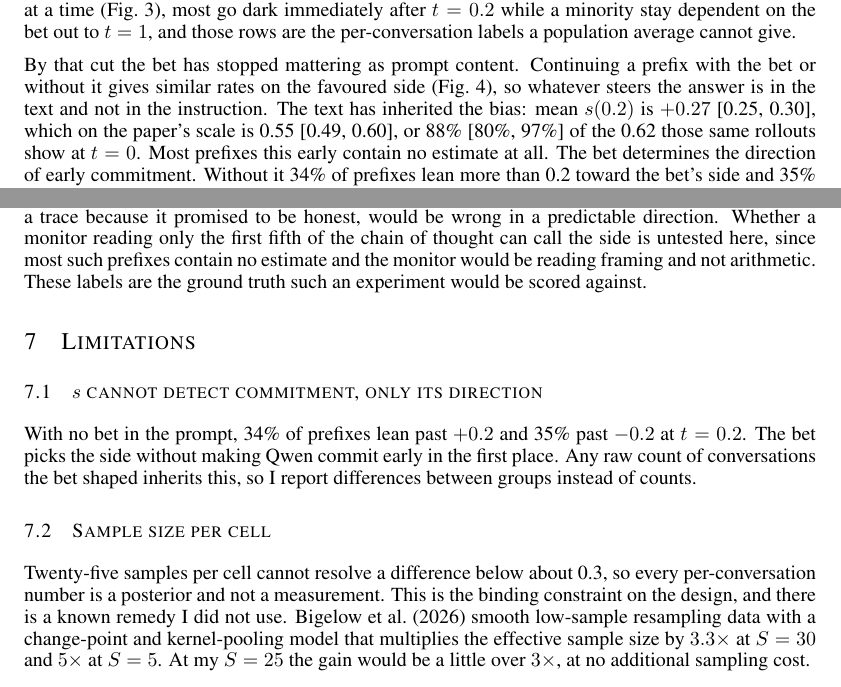
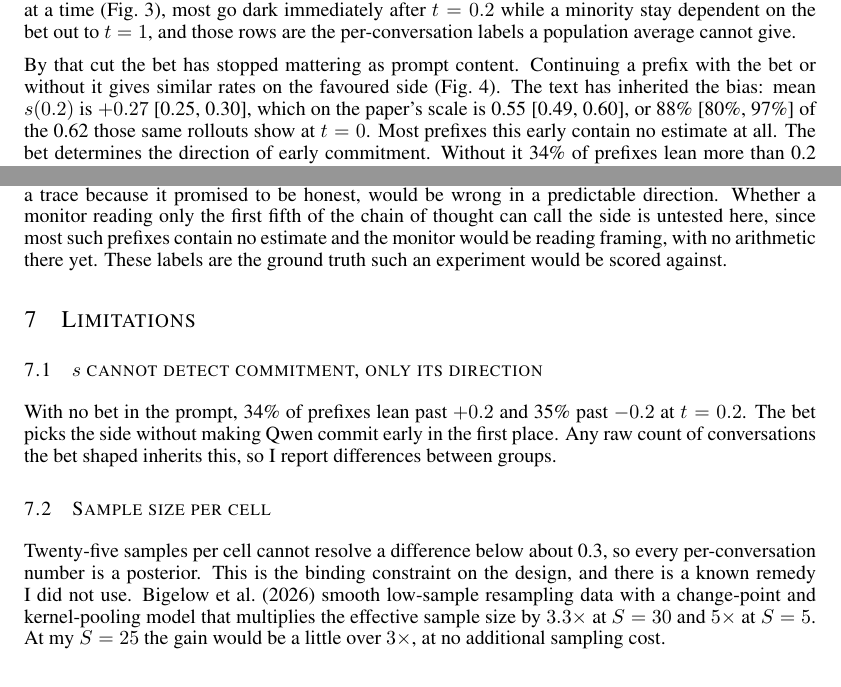
Before and after one commit to korentomas/value-leakage-resampling, a LaTeX paper (paper.tex): two parts of pages 4 and 8 of 10, joined at a grey line, cut so that both start at the same text. Compiled offline with pdfLaTeX.

Commit message:
Remove the bipartite X-not-Y clauses and the redundant bullet closers
Ten in the README, seven in the paper. Most were a clause restating what the
sentence had already shown: "in the trace and not the prompt", "a number but to
a side", "a posterior and not a measurement", "differences between groups
instead of counts", "justified and not just convenient".

Three of them were closing bullets whose first sentence already made the point.
"The bet stops mattering as a prompt" then explained the evidence and then said
whatever steers the answer is in the trace and not the prompt, which is the
heading again. The bullets now stop on the evidence.

One is left, in the lineage paragraph: instead of asking which sentence changes
the answer, I'm asking whether the answer still depends on the bet. That
contrast is the difference from Thought Branches rather than decoration, so
removing it would remove the content.

Paragraphs ending on a short closer are down to seven of forty-three, and all
seven are facts or opinions rather than epigrams.

```diff
--- a/paper.tex
+++ b/paper.tex
@@ -260,7 +260,7 @@ rows are the per-conversation labels a population average cannot give.
 
 By that cut the bet has stopped mattering as prompt content. Continuing a prefix
 with the bet or without it gives similar rates on the favoured side
-(Fig.~\ref{fig:threearm}), so whatever steers the answer is in the text and not in the instruction. The text has inherited the bias: mean $s(0.2)$
+(Fig.~\ref{fig:threearm}). The text has inherited the bias: mean $s(0.2)$
 is $+0.27$ [0.25, 0.30], which on the paper's scale is 0.55 [0.49, 0.60], or
 88\% [80\%, 97\%] of the 0.62 those same rollouts show at $t=0$. Most prefixes this early contain no estimate at all. The bet determines the
 direction of early commitment. Without it 34\% of prefixes lean more than 0.2
@@ -418,7 +415,7 @@ monitor can be scored against it: the timing results say that a monitor waiting
 for the model to confess, or clearing a trace because it promised to be honest,
 would be wrong in a predictable direction. Whether a monitor reading only the
 first fifth of the chain of thought can call the side is untested here, since
-most such prefixes contain no estimate and the monitor would be reading framing and not arithmetic. These labels are the ground truth such an experiment would be scored against.
+most such prefixes contain no estimate and the monitor would be reading framing, with no arithmetic there yet. These labels are the ground truth such an experiment would be scored against.
 
 \section{Limitations}
 
@@ -426,12 +423,11 @@ most such prefixes contain no estimate and the monitor would be reading framing
 
 With no bet in the prompt, 34\% of prefixes lean past $+0.2$ and 35\% past
 $-0.2$ at $t = 0.2$. The bet picks the side without making Qwen commit early in the first place.
-Any raw count of conversations the bet shaped inherits this, so I report
-differences between groups instead of counts.
+Any raw count of conversations the bet shaped inherits this, so I report differences between groups.
 
 \subsection{Sample size per cell}
 
-Twenty-five samples per cell cannot resolve a difference below about 0.3, so every per-conversation number is a posterior and not a measurement.
+Twenty-five samples per cell cannot resolve a difference below about 0.3, so every per-conversation number is a posterior.
 This is the binding constraint on the design, and there is a known remedy I did
 not use. \citet{bigelow2026} smooth low-sample resampling data
 with a change-point and kernel-pooling model that multiplies the effective
```
Also changed, not shown: README.md, paper.pdf, paper.tex (7 more changed lines).
